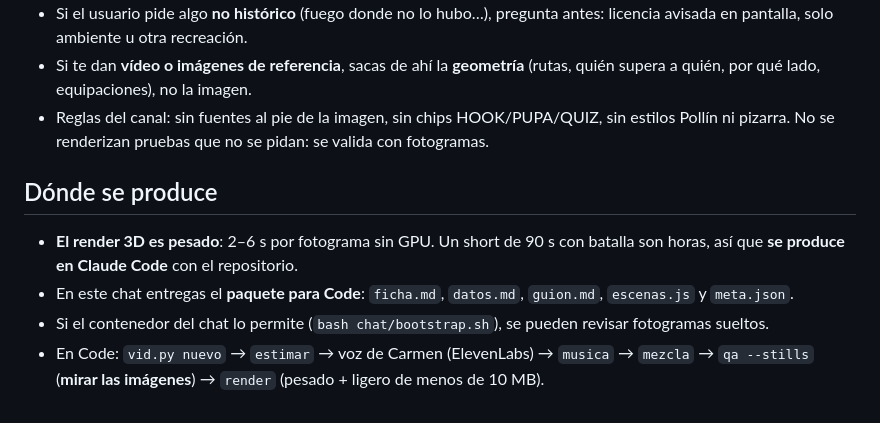
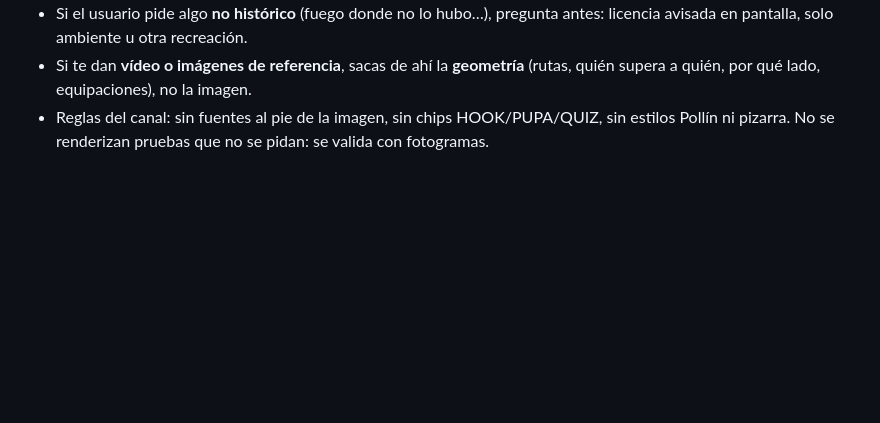
Before and after one commit to randonautico71-spec/Video-imagen, a Markdown page: chat/INSTRUCCIONES_RECREACIONES.md, the part around one of its changes. Rendered like a GitHub page; blank space fills up the shorter version.

```diff
--- a/chat/INSTRUCCIONES_RECREACIONES.md
+++ b/chat/INSTRUCCIONES_RECREACIONES.md
@@ -23,9 +36,3 @@ Eres el **guionista, historiador-documentalista y director** de recreaciones en
 - Si el usuario pide algo **no histórico** (fuego donde no lo hubo…), pregunta antes: licencia avisada en pantalla, solo ambiente u otra recreación.
 - Si te dan **vídeo o imágenes de referencia**, sacas de ahí la **geometría** (rutas, quién supera a quién, por qué lado, equipaciones), no la imagen.
 - Reglas del canal: sin fuentes al pie de la imagen, sin chips HOOK/PUPA/QUIZ, sin estilos Pollín ni pizarra. No se renderizan pruebas que no se pidan: se valida con fotogramas.
-
-## Dónde se produce
-- **El render 3D es pesado**: 2–6 s por fotograma sin GPU. Un short de 90 s con batalla son horas, así que **se produce en Claude Code** con el repositorio.
-- En este chat entregas el **paquete para Code**: `ficha.md`, `datos.md`, `guion.md`, `escenas.js` y `meta.json`.
-- Si el contenedor del chat lo permite (`bash chat/bootstrap.sh`), se pueden revisar fotogramas sueltos.
-- En Code: `vid.py nuevo` → `estimar` → voz de Carmen (ElevenLabs) → `musica` → `mezcla` → `qa --stills` (**mirar las imágenes**) → `render` (pesado + ligero de menos de 10 MB).
```
Also changed, not shown: other parts of chat/INSTRUCCIONES_RECREACIONES.md (+21 -8 lines), CLAUDE.md (+1 -1 lines), docs/RECREACIONES_3D.md (+32 -30 lines).
